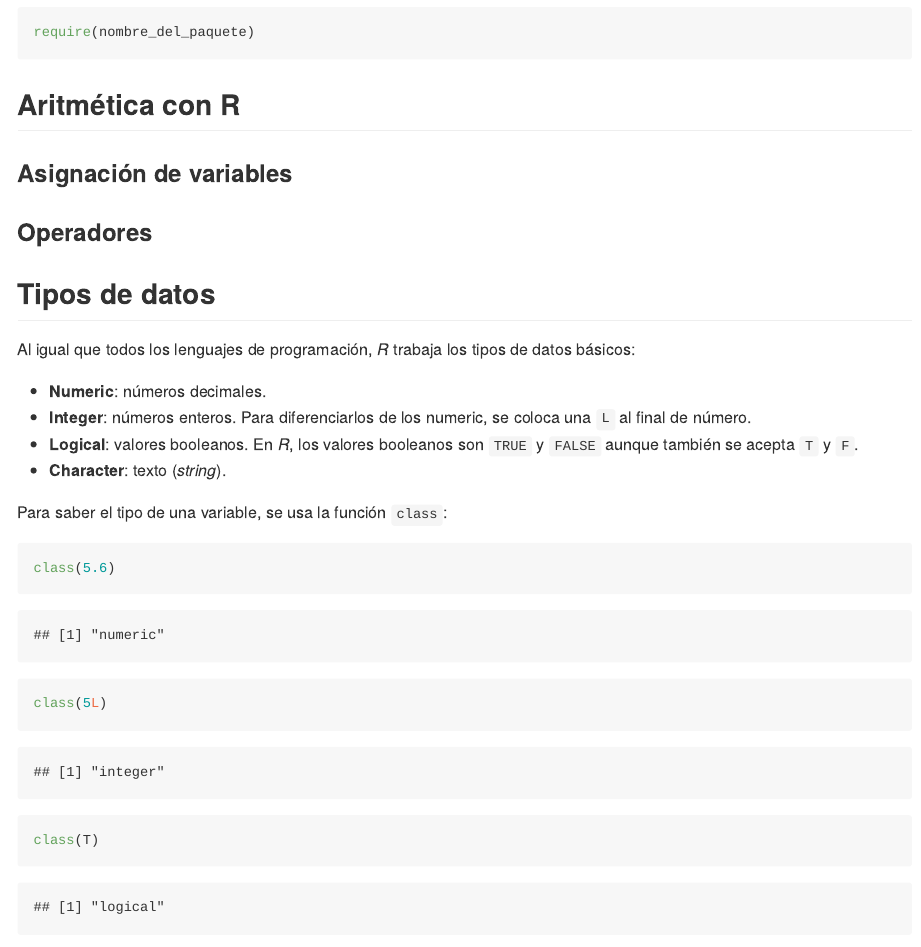
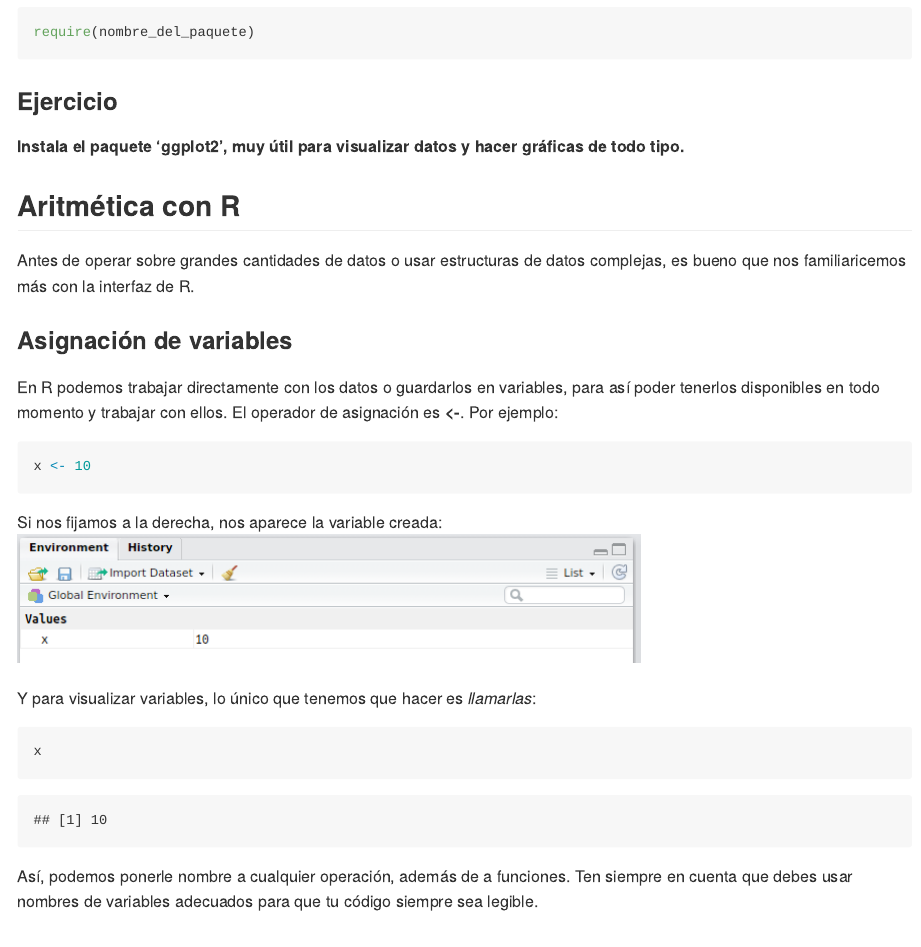
Before and after one commit to YesWeTech/Taller_de_R, an R Markdown document (NivelBasico.Rmd): the page in a window 1100 px wide, from 1440 px down. Rendered offline with R 4.5, knitr and Pandoc, with nearby package versions.

Commit message:
Añadiendo la asignación de variables

````diff
--- a/NivelBasico.Rmd
+++ b/NivelBasico.Rmd
@@ -48,11 +48,38 @@ Cuando instalamos un paquete nuevo y lo queremos usar, se lo decimos a R de la s
 require(nombre_del_paquete)
 ```
 
+### Ejercicio
+__Instala el paquete 'ggplot2', muy útil para visualizar datos y hacer gráficas de todo tipo.__
+
+```{r}
+```
+
 ## Aritmética con R
+
+Antes de operar sobre grandes cantidades de datos o usar estructuras de datos complejas, es bueno que nos familiaricemos más con la interfaz de R.
 
 ### Asignación de variables
 
+En R podemos trabajar directamente con los datos o guardarlos en variables, para así poder tenerlos disponibles en todo momento y trabajar con ellos. El operador de asignación es __<-__. Por ejemplo:
+
+```{r}
+x <- 10
+```
+
+Si nos fijamos a la derecha, nos aparece la variable creada:
+![](imgs/var_x.png)
+
+Y para visualizar variables, lo único que tenemos que hacer es _llamarlas_:
+
+```{r}
+x
+```
+
+Así, podemos ponerle nombre a cualquier operación, además de a funciones. Ten siempre en cuenta que debes usar nombres de variables adecuados para que tu código siempre sea legible.
+
 ### Operadores
+
+
 
 ## Tipos de datos
 
````
Also changed, not shown: imgs/instalar_paquete.png (added), imgs/var_x.png (added).
